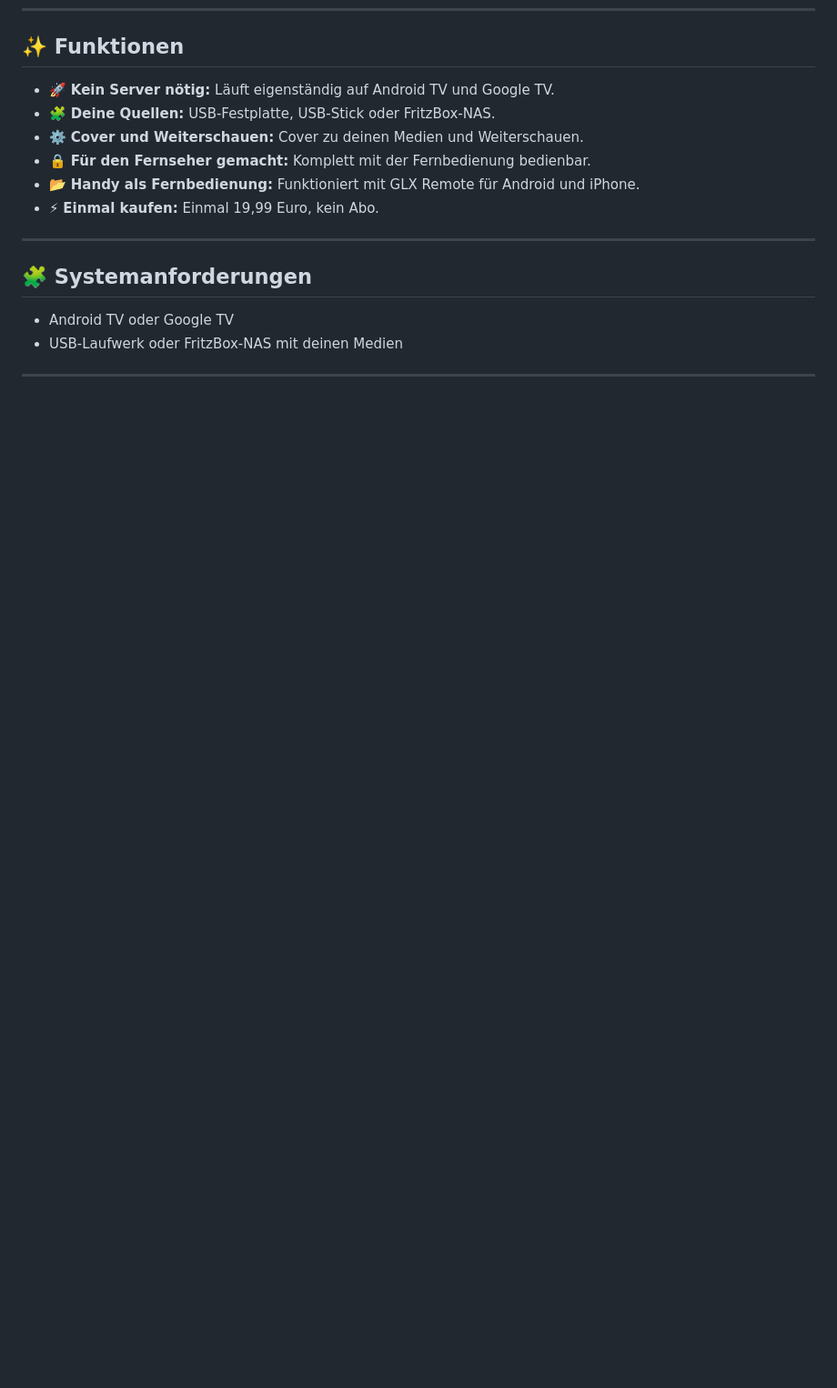
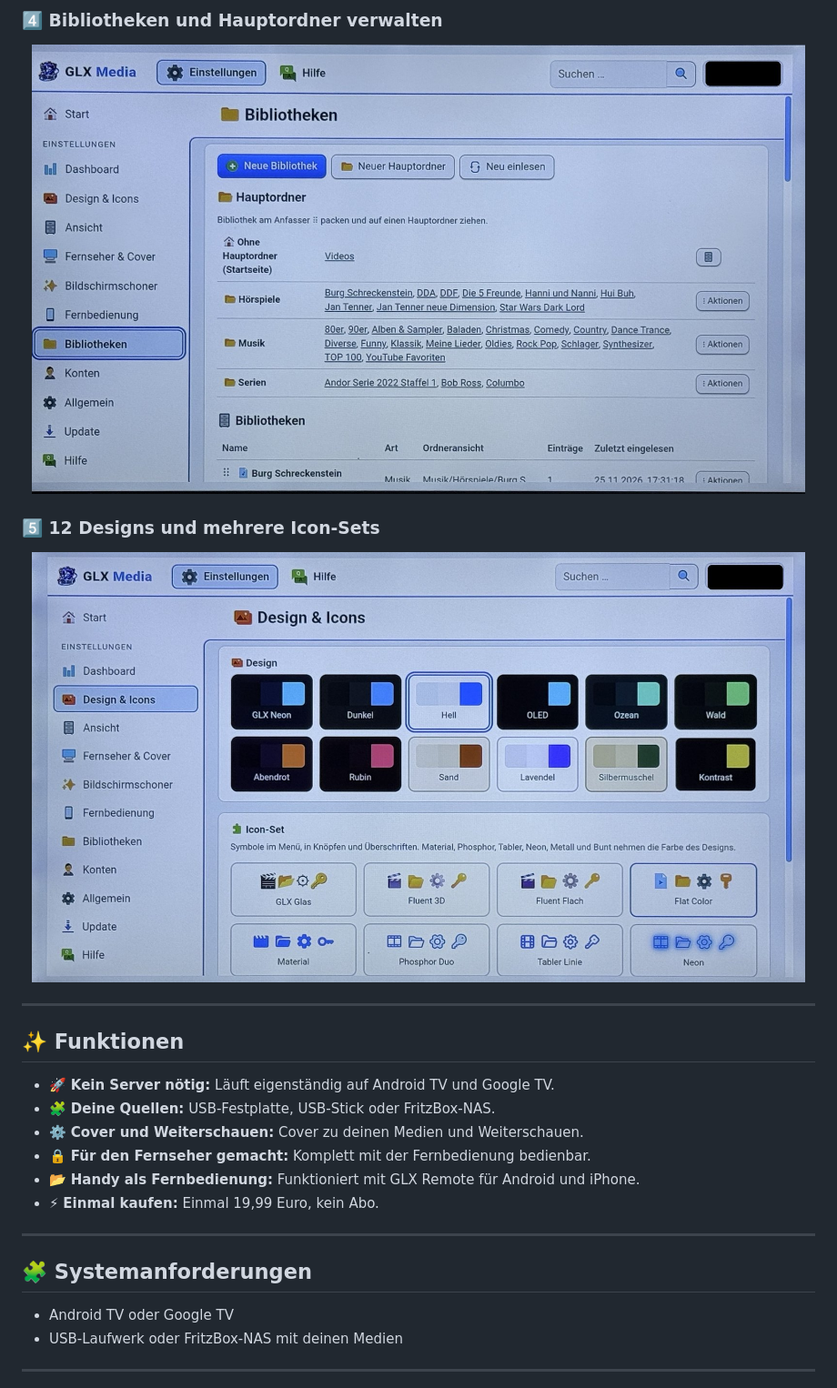
Before and after one commit to Dreamdancer100/GLX-Media-TV-One, a Markdown page: README.de.md, the part around one of its changes. Shown at 91% size. GitHub-like rendering; pictures changed too: screenshots/04-libraries.jpg (added), screenshots/05-design-icons.jpg (added); blank space fills up the shorter version.

Commit message:
Screenshots für GLX-Media-TV-One
Co-Authored-By: Claude Opus 5.5 <noreply@anthropic.com>
Claude-Session: https://claude.ai/code/session_01HXu5Ae6GxRyTiUhhWmHabC

```diff
--- a/README.de.md
+++ b/README.de.md
@@ -76,3 +90,13 @@ Hast du zu Hause einen GLX Media Server, nimm die kostenlose App GLX Media Andro
+### 4️⃣ Bibliotheken und Hauptordner verwalten
+
+<p align="center"><img src="screenshots/04-libraries.jpg" alt="Bibliotheken und Hauptordner verwalten" width="850"></p>
+
+### 5️⃣ 12 Designs und mehrere Icon-Sets
+
+<p align="center"><img src="screenshots/05-design-icons.jpg" alt="12 Designs und mehrere Icon-Sets" width="850"></p>
+
+---
+
 ## ✨ Funktionen
 
 - 🚀 **Kein Server nötig:** Läuft eigenständig auf Android TV und Google TV.
```
Also changed, not shown: other parts of README.de.md (+14 -0 lines), README.md (+24 -0 lines), screenshots/01-start.jpg (added), screenshots/02-music.jpg (added), screenshots/03-dashboard.jpg (added).
